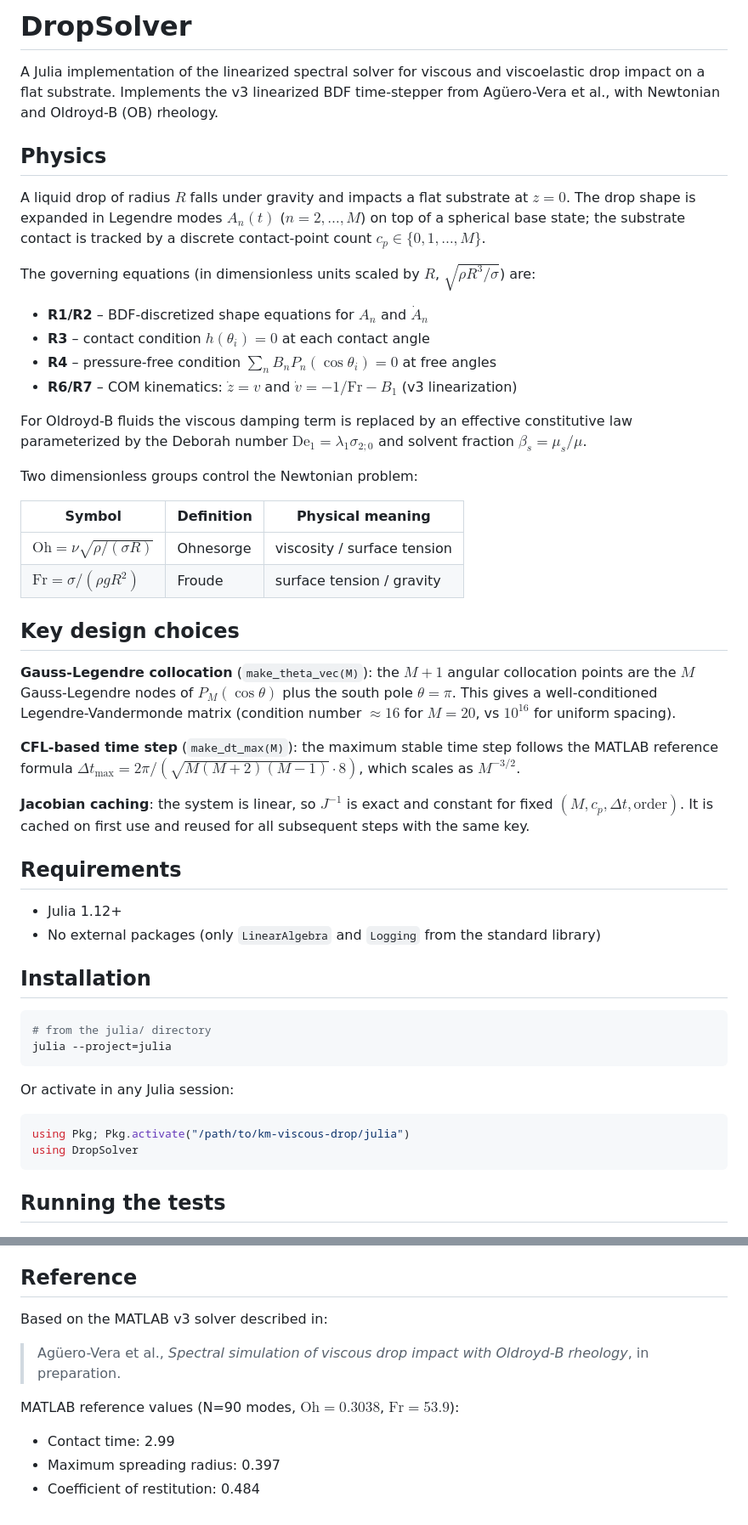
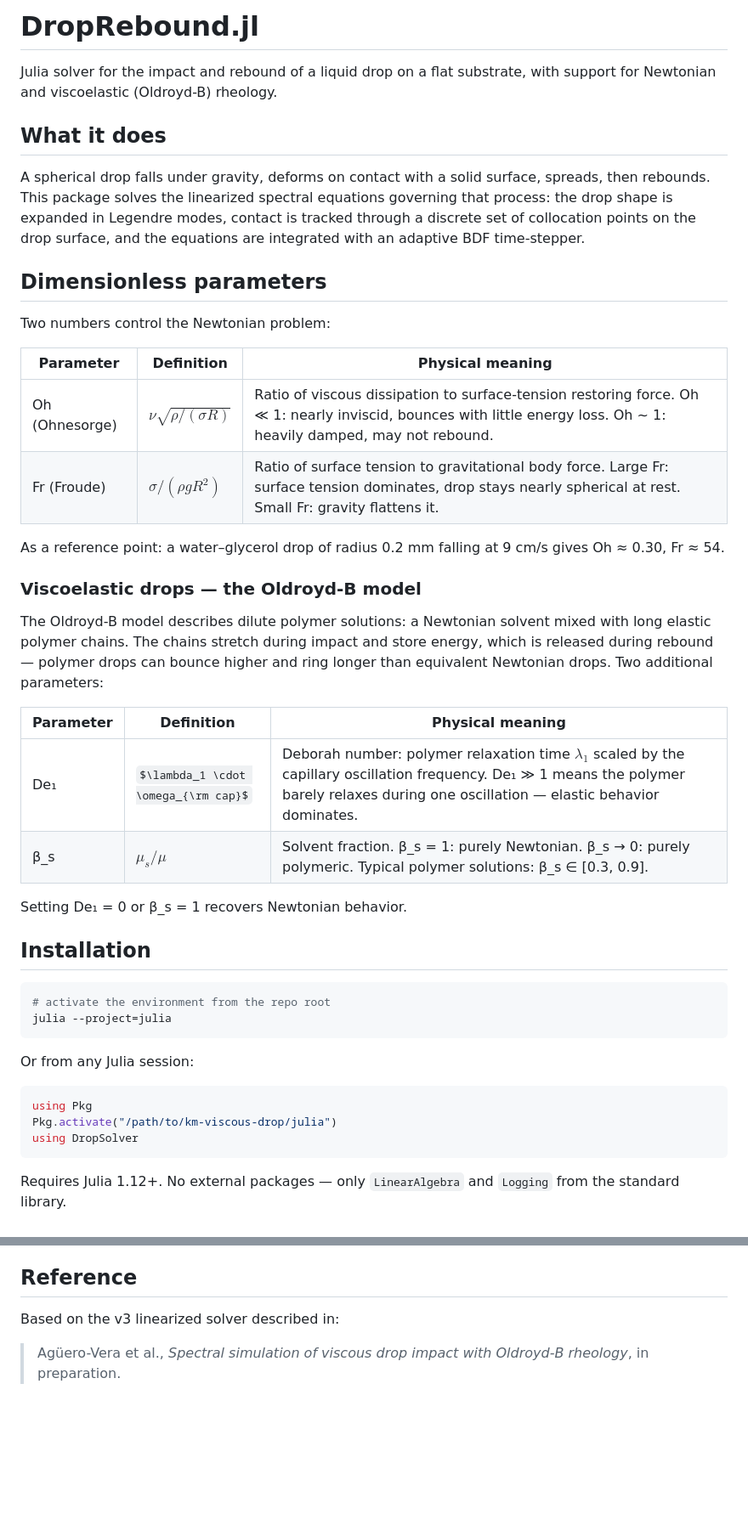
Before and after one commit to elvis-aguero/DropRebound.jl, a Markdown page: README.md, 2 parts joined by grey strips. Shown at 85% size. Rendered like a GitHub page; some formulas as TeX source; blank space fills up the shorter version.

````diff
--- a/README.md
+++ b/README.md
@@ -1,53 +1,47 @@
-# DropSolver
+# DropRebound.jl
 
-A Julia implementation of the linearized spectral solver for viscous and viscoelastic drop impact on a flat substrate. Implements the v3 linearized BDF time-stepper from Agüero-Vera et al., with Newtonian and Oldroyd-B (OB) rheology.
+Julia solver for the impact and rebound of a liquid drop on a flat substrate, with support for Newtonian and viscoelastic (Oldroyd-B) rheology.
 
-## Physics
+## What it does
 
-A liquid drop of radius $R$ falls under gravity and impacts a flat substrate at $z = 0$. The drop shape is expanded in Legendre modes $A_n(t)$ ($n = 2, \ldots, M$) on top of a spherical base state; the substrate contact is tracked by a discrete contact-point count $c_p \in \{0, 1, \ldots, M\}$.
+A spherical drop falls under gravity, deforms on contact with a solid surface, spreads, then rebounds. This package solves the linearized spectral equations governing that process: the drop shape is expanded in Legendre modes, contact is tracked through a discrete set of collocation points on the drop surface, and the equations are integrated with an adaptive BDF time-stepper.
 
-The governing equations (in dimensionless units scaled by $R$, $\sqrt{\rho R^3 / \sigma}$) are:
+## Dimensionless parameters
 
-- **R1/R2** – BDF-discretized shape equations for $A_n$ and $\dot{A}_n$
-- **R3** – contact condition $h(\theta_i) = 0$ at each contact angle
-- **R4** – pressure-free condition $\sum_n B_n P_n(\cos\theta_i) = 0$ at free angles
-- **R6/R7** – COM kinematics: $\dot{z} = v$ and $\dot{v} = -1/\mathrm{Fr} - B_1$ (v3 linearization)
+Two numbers control the Newtonian problem:
 
-For Oldroyd-B fluids the viscous damping term is replaced by an effective constitutive law parameterized by the Deborah number $\mathrm{De}_1 = \lambda_1 \sigma_{2;0}$ and solvent fraction $\beta_s = \mu_s / \mu$.
+| Parameter | Definition | Physical meaning |
+|-----------|-----------|-----------------|
+| Oh (Ohnesorge) | $\nu\sqrt{\rho/(\sigma R)}$ | Ratio of viscous dissipation to surface-tension restoring force. Oh ≪ 1: nearly inviscid, bounces with little energy loss. Oh ~ 1: heavily damped, may not rebound. |
+| Fr (Froude) | $\sigma/(\rho g R^2)$ | Ratio of surface tension to gravitational body force. Large Fr: surface tension dominates, drop stays nearly spherical at rest. Small Fr: gravity flattens it. |
 
-Two dimensionless groups control the Newtonian problem:
+As a reference point: a water–glycerol drop of radius 0.2 mm falling at 9 cm/s gives Oh ≈ 0.30, Fr ≈ 54.
 
-| Symbol | Definition | Physical meaning |
-|--------|-----------|-----------------|
-| $\mathrm{Oh} = \nu\sqrt{\rho/(\sigma R)}$ | Ohnesorge | viscosity / surface tension |
-| $\mathrm{Fr} = \sigma / (\rho g R^2)$ | Froude | surface tension / gravity |
+### Viscoelastic drops — the Oldroyd-B model
 
-## Key design choices
+The Oldroyd-B model describes dilute polymer solutions: a Newtonian solvent mixed with long elastic polymer chains. The chains stretch during impact and store energy, which is released during rebound — polymer drops can bounce higher and ring longer than equivalent Newtonian drops. Two additional parameters:
 
-**Gauss-Legendre collocation** (`make_theta_vec(M)`): the $M+1$ angular collocation points are the $M$ Gauss-Legendre nodes of $P_M(\cos\theta)$ plus the south pole $\theta = \pi$. This gives a well-conditioned Legendre-Vandermonde matrix (condition number $\approx 16$ for $M = 20$, vs $10^{16}$ for uniform spacing).
+| Parameter | Definition | Physical meaning |
+|-----------|-----------|-----------------|
+| De₁ | $\lambda_1 \cdot \omega_{\rm cap}$ | Deborah number: polymer relaxation time $\lambda_1$ scaled by the capillary oscillation frequency. De₁ ≫ 1 means the polymer barely relaxes during one oscillation — elastic behavior dominates. |
+| β_s | $\mu_s/\mu$ | Solvent fraction. β_s = 1: purely Newtonian. β_s → 0: purely polymeric. Typical polymer solutions: β_s ∈ [0.3, 0.9]. |
 
-**CFL-based time step** (`make_dt_max(M)`): the maximum stable time step follows the MATLAB reference formula $\Delta t_\max = 2\pi / (\sqrt{M(M+2)(M-1)} \cdot 8)$, which scales as $M^{-3/2}$.
-
-**Jacobian caching**: the system is linear, so $J^{-1}$ is exact and constant for fixed $(M, c_p, \Delta t, \text{order})$. It is cached on first use and reused for all subsequent steps with the same key.
-
-## Requirements
-
-- Julia 1.12+
-- No external packages (only `LinearAlgebra` and `Logging` from the standard library)
+Setting De₁ = 0 or β_s = 1 recovers Newtonian behavior.
 
 ## Installation
 
 ```julia
-# from the julia/ directory
+# activate the environment from the repo root
 julia --project=julia
 ```
 
-Or activate in any Julia session:
+Or from any Julia session:
 
 ```julia
-using Pkg; Pkg.activate("/path/to/km-viscous-drop/julia")
+using Pkg
+Pkg.activate("/path/to/km-viscous-drop/julia")
 using DropSolver
 ```
 
-## Running the tests
+Requires Julia 1.12+. No external packages — only `LinearAlgebra` and `Logging` from the standard library.
 
@@ -183,11 +188,6 @@ println("Max cp: $(maximum(s.cp for s in contact))")
 
 ## Reference
 
-Based on the MATLAB v3 solver described in:
+Based on the v3 linearized solver described in:
 
 > Agüero-Vera et al., *Spectral simulation of viscous drop impact with Oldroyd-B rheology*, in preparation.
-
-MATLAB reference values (N=90 modes, $\mathrm{Oh} = 0.3038$, $\mathrm{Fr} = 53.9$):
-- Contact time: 2.99
-- Maximum spreading radius: 0.397
-- Coefficient of restitution: 0.484
````
Also changed, not shown: other parts of README.md (+114 -103 lines).
